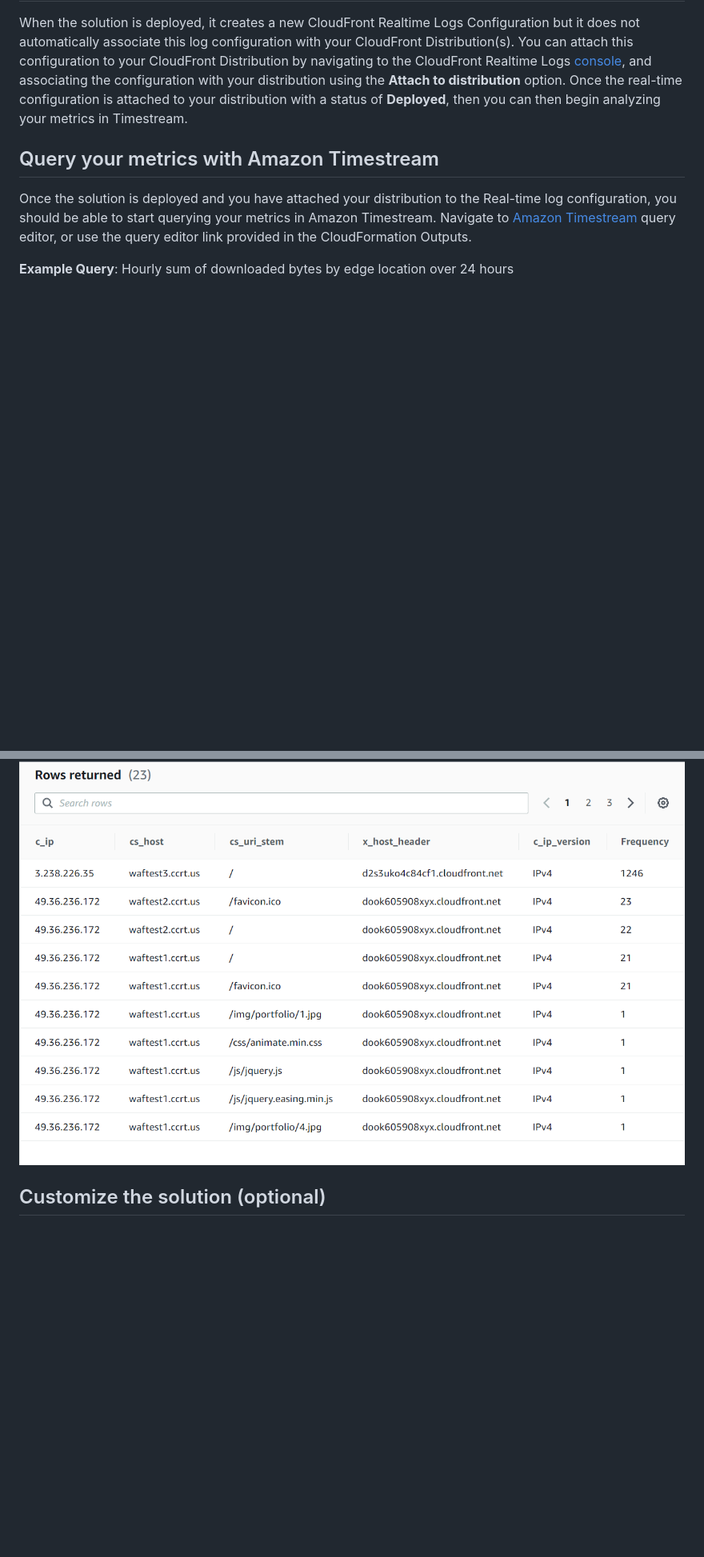
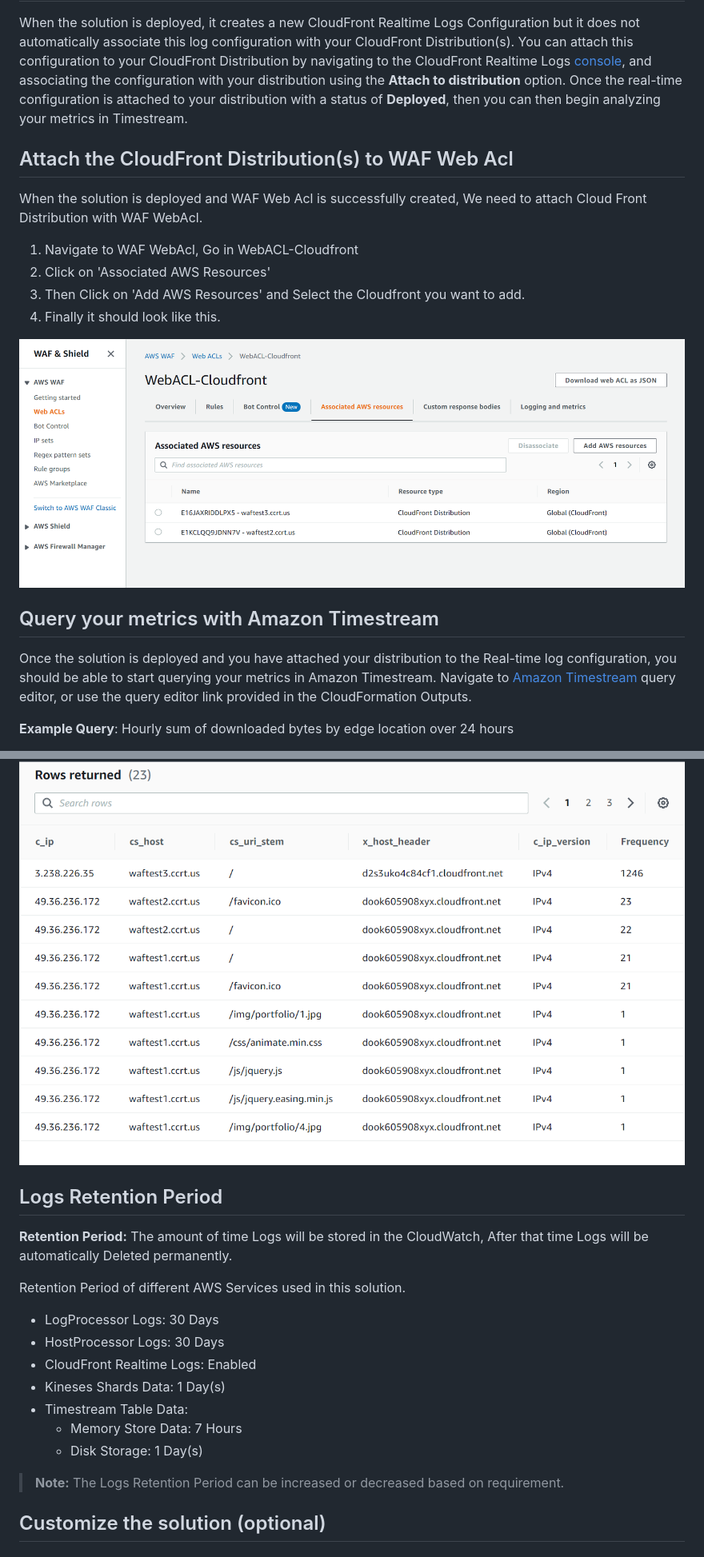
Before and after one commit to shunyeka-spl/waf-automation-aws, a Markdown page: Readme.md, 2 parts joined by grey strips. Shown: that part at 80% size. Rendered like a GitHub page; pictures changed too: Images/WebAcl_cloudfront.png (added); blank space fills up the shorter version.

```diff
--- a/Readme.md
+++ b/Readme.md
@@ -213,6 +213,17 @@ Navigate to the AWS CloudFormation console and review the stack resources that w
 
 When the solution is deployed, it creates a new CloudFront Realtime Logs Configuration but it does not automatically associate this log configuration with your CloudFront Distribution(s). You can attach this configuration to your CloudFront Distribution by navigating to the CloudFront Realtime Logs [console](https://console.aws.amazon.com/cloudfront/v2/home#/logs/realtime), and associating the configuration with your distribution using the **Attach to distribution** option. Once the real-time configuration is attached to your distribution with a status of **Deployed**, then you can then begin analyzing your metrics in Timestream.
 
+## Attach the CloudFront Distribution(s) to WAF Web Acl
+
+When the solution is deployed and WAF Web Acl is successfully created, We need to attach Cloud Front Distribution with WAF WebAcl.
+
+1. Navigate to WAF WebAcl, Go in WebACL-Cloudfront
+2. Click on 'Associated AWS Resources'
+3. Then Click on 'Add AWS Resources' and Select the Cloudfront you want to add.
+4. Finally it should look like this.
+
+![WebACL Associated with CloudFront](./Images/WebAcl_cloudfront.png)
+
 ## Query your metrics with Amazon Timestream
 
 Once the solution is deployed and you have attached your distribution to the Real-time log configuration, you should be able to start querying your metrics in Amazon Timestream. Navigate to [Amazon Timestream](https://console.aws.amazon.com/timestream/home) query editor, or use the query editor link provided in the CloudFormation Outputs.
@@ -235,6 +246,22 @@ DESC
 The query should return results similar to below:
 
 ![Timestream](./Images/timestream_rows.png "Timestream Query Results")
+
+## Logs Retention Period
+
+**Retention Period:** The amount of time Logs will be stored in the CloudWatch, After that time Logs will be automatically Deleted permanently.
+
+Retention Period of different AWS Services used in this solution.
+
+* LogProcessor Logs: 30 Days
+* HostProcessor Logs: 30 Days
+* CloudFront Realtime Logs: Enabled
+* Kineses Shards Data: 1 Day(s)
+* Timestream Table Data:
+  * Memory Store Data: 7 Hours
+  * Disk Storage: 1 Day(s)
+
+> **Note:** The Logs Retention Period can be increased or decreased based on requirement.
 
 ## Customize the solution (optional)
 
```
Also changed, not shown: 1 other file.
